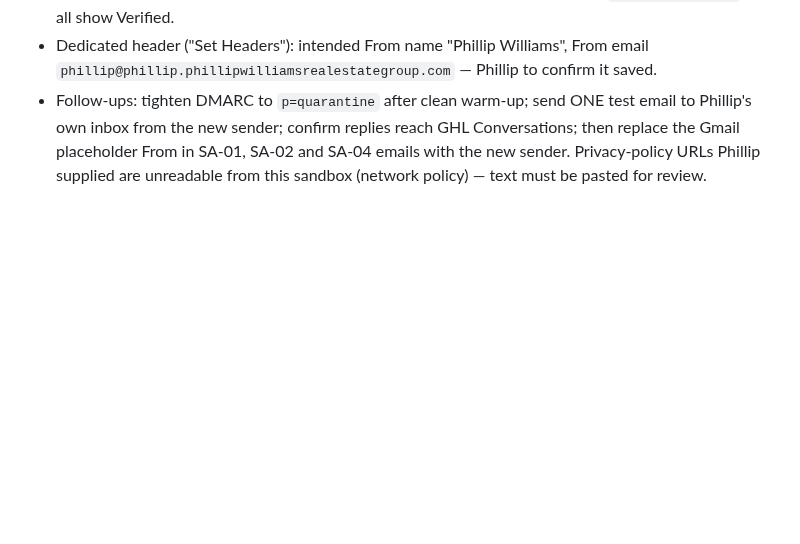
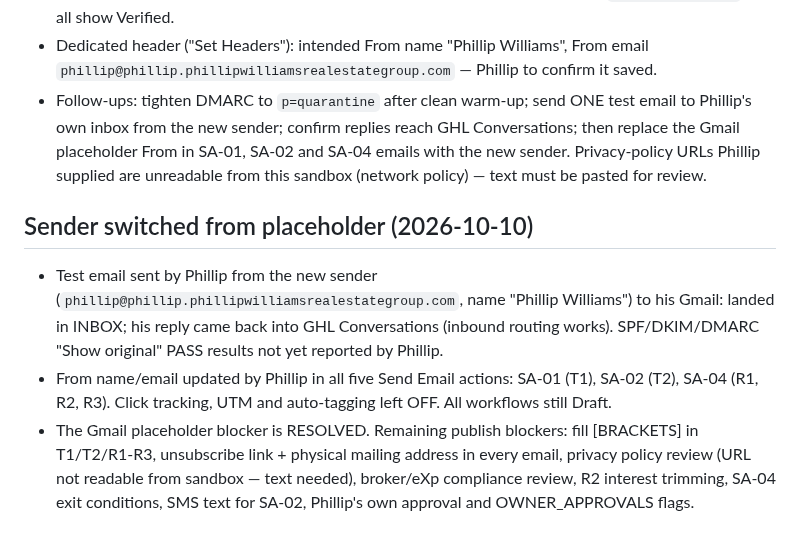
Before and after one commit to pwil93534-glitch/newbuild-connect, a Markdown page: surprise-advantage/docs/GHL_BUILD_STATUS.md, the part around the change. Drawn GitHub-style; blank space fills up the shorter version.

Commit message:
Record sender switch to dedicated domain
Co-Authored-By: Claude Sonnet 5.5 <noreply@anthropic.com>
Claude-Session: https://claude.ai/code/session_01VbJV6AZpWDuLUPsyoNSV3J

```diff
--- a/surprise-advantage/docs/GHL_BUILD_STATUS.md
+++ b/surprise-advantage/docs/GHL_BUILD_STATUS.md
@@ -114,3 +114,8 @@ GHL has no "Create pipeline" button for this account (white-label), so an unused
 - Domain Configuration screen (read by Phillip): SPF (TXT), DKIM (k1._domainkey.phillip), tracking CNAME (email.phillip -> mailgun.org), MX x2 (mxa/mxb.mailgun.org), DMARC (`v=DMARC1;p=none;`) — all show Verified.
 - Dedicated header ("Set Headers"): intended From name "Phillip Williams", From email `phillip@phillip.phillipwilliamsrealestategroup.com` — Phillip to confirm it saved.
 - Follow-ups: tighten DMARC to `p=quarantine` after clean warm-up; send ONE test email to Phillip's own inbox from the new sender; confirm replies reach GHL Conversations; then replace the Gmail placeholder From in SA-01, SA-02 and SA-04 emails with the new sender. Privacy-policy URLs Phillip supplied are unreadable from this sandbox (network policy) — text must be pasted for review.
+
+## Sender switched from placeholder (2026-10-10)
+- Test email sent by Phillip from the new sender (`phillip@phillip.phillipwilliamsrealestategroup.com`, name "Phillip Williams") to his Gmail: landed in INBOX; his reply came back into GHL Conversations (inbound routing works). SPF/DKIM/DMARC "Show original" PASS results not yet reported by Phillip.
+- From name/email updated by Phillip in all five Send Email actions: SA-01 (T1), SA-02 (T2), SA-04 (R1, R2, R3). Click tracking, UTM and auto-tagging left OFF. All workflows still Draft.
+- The Gmail placeholder blocker is RESOLVED. Remaining publish blockers: fill [BRACKETS] in T1/T2/R1-R3, unsubscribe link + physical mailing address in every email, privacy policy review (URL not readable from sandbox — text needed), broker/eXp compliance review, R2 interest trimming, SA-04 exit conditions, SMS text for SA-02, Phillip's own approval and OWNER_APPROVALS flags.
```
